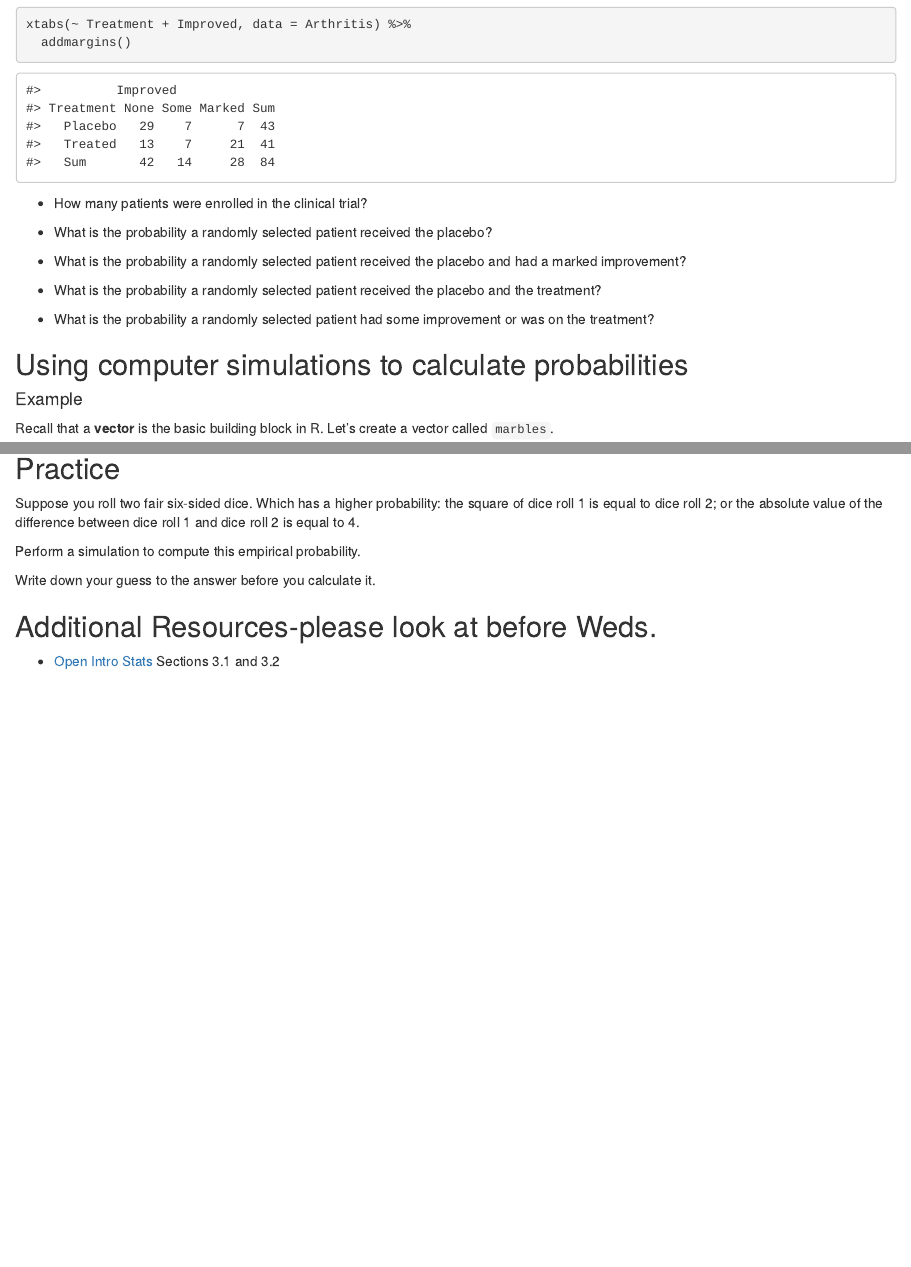
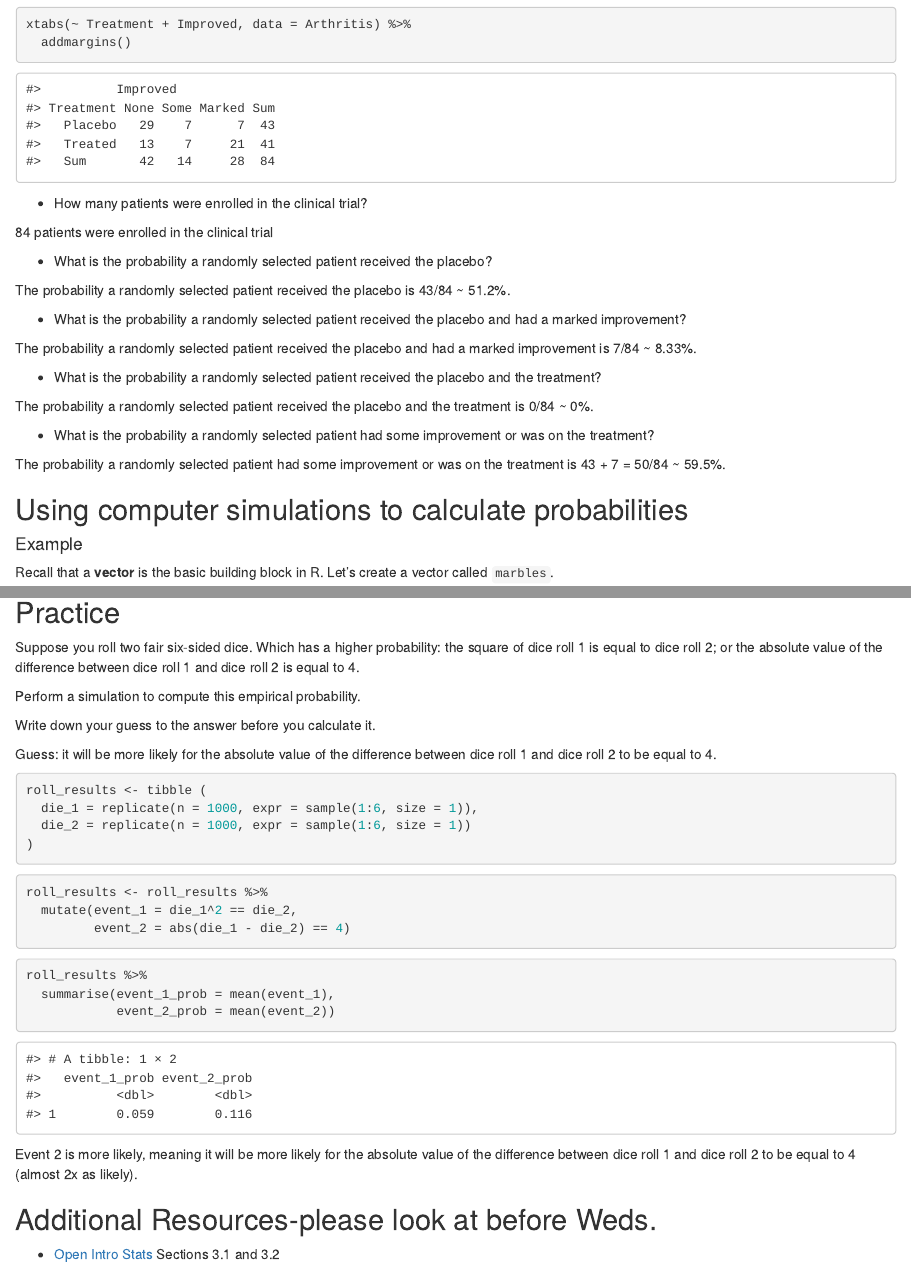
Before and after one commit to sta199-01-sp21/lecture-notes-class-10-lisat3298, an R Markdown document (lecturenotesclass10.Rmd): the page in a window 1100 px wide, from 740 px down before the commit and from 800 px down after it, so that both start at the same text, and a second part further down, joined at a grey line. Rendered offline with R 4.5, knitr and Pandoc, with nearby package versions; code that draws random numbers runs with fixed seeds of ours.

Commit message:
finish ws -- short bc midterm was this week

````diff
--- a/lecturenotesclass10.Rmd
+++ b/lecturenotesclass10.Rmd
@@ -50,16 +50,26 @@ xtabs(~ Treatment + Improved, data = Arthritis) %>%
 
 - How many patients were enrolled in the clinical trial?
 
+84 patients were enrolled in the clinical trial
+
 - What is the probability a randomly selected patient received the placebo?
+
+The probability a randomly selected patient received the placebo is 43/84 ~ 51.2%.
 
 - What is the probability a randomly selected patient received the placebo
   and had a marked improvement?
 
+The probability a randomly selected patient received the placebo and had a marked improvement is 7/84 ~ 8.33%.
+
 - What is the probability a randomly selected patient received the placebo
   and the treatment?
 
+The probability a randomly selected patient received the placebo and the treatment is 0/84 ~ 0%.
+
 - What is the probability a randomly selected patient had some improvement or
   was on the treatment?
+
+The probability a randomly selected patient had some improvement or was on the treatment is 43 + 7 = 50/84 ~ 59.5%.
 
 ## Using computer simulations to calculate probabilities
 
@@ -157,17 +169,29 @@ Perform a simulation to compute this empirical probability.
 
 Write down your guess to the answer before you calculate it.
 
+Guess: it will be more likely for the absolute value of the difference between dice roll 1 and dice roll 2 to be equal to 4.
+
 ```{r simulate_rolls}
+roll_results <- tibble (
+  die_1 = replicate(n = 1000, expr = sample(1:6, size = 1)),
+  die_2 = replicate(n = 1000, expr = sample(1:6, size = 1))
+)
 
 ```
 
 ```{r identify_events}
-
+roll_results <- roll_results %>%
+  mutate(event_1 = die_1^2 == die_2,
+         event_2 = abs(die_1 - die_2) == 4)
 ```
 
 ```{r summarize_rolls}
+roll_results %>%
+  summarise(event_1_prob = mean(event_1),
+            event_2_prob = mean(event_2))
+```
 
-```
+Event 2 is more likely, meaning it will be more likely for the absolute value of the difference between dice roll 1 and dice roll 2 to be equal to 4 (almost 2x as likely).
 
 ## Additional Resources-please look at before Weds.
 
````
Also changed, not shown: lecturenotesclass10.html (added), lecturenotesclass10.Rmd (6 more changed lines), 2 other files.
